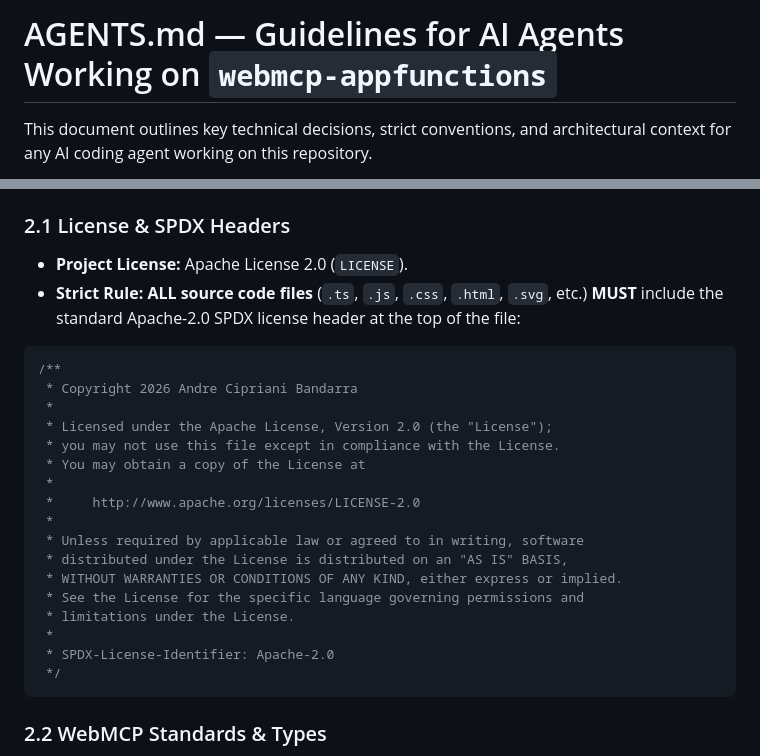
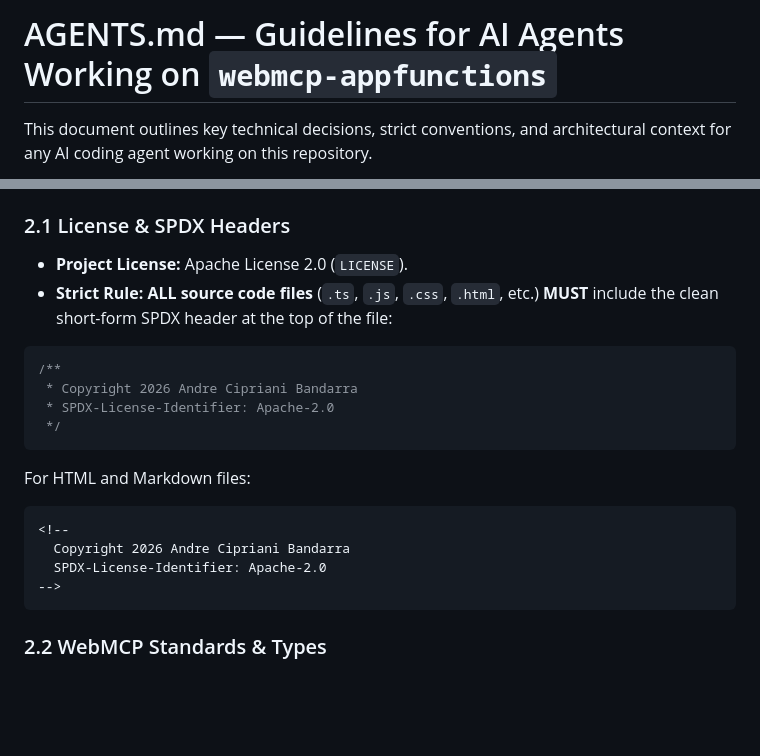
Before and after one commit to andreban/webmcp-appfunctions, a Markdown page: AGENTS.md, 2 parts joined by grey strips. GitHub-like rendering; blank space fills up the shorter version.

Commit message:
docs: use clean short-form SPDX license headers

````diff
--- a/AGENTS.md
+++ b/AGENTS.md
@@ -1,18 +1,5 @@
 <!--
   Copyright 2026 Andre Cipriani Bandarra
-
-  Licensed under the Apache License, Version 2.0 (the "License");
-  you may not use this file except in compliance with the License.
-  You may obtain a copy of the License at
-
-      http://www.apache.org/licenses/LICENSE-2.0
-
-  Unless required by applicable law or agreed to in writing, software
-  distributed under the License is distributed on an "AS IS" BASIS,
-  WITHOUT WARRANTIES OR CONDITIONS OF ANY KIND, either express or implied.
-  See the License for the specific language governing permissions and
-  limitations under the License.
-
   SPDX-License-Identifier: Apache-2.0
 -->
 
@@ -38,26 +25,21 @@ This document outlines key technical decisions, strict conventions, and architec
 
 ### 2.1 License & SPDX Headers
 - **Project License:** Apache License 2.0 (`LICENSE`).
-- **Strict Rule:** **ALL source code files** (`.ts`, `.js`, `.css`, `.html`, `.svg`, etc.) **MUST** include the standard Apache-2.0 SPDX license header at the top of the file:
+- **Strict Rule:** **ALL source code files** (`.ts`, `.js`, `.css`, `.html`, etc.) **MUST** include the clean short-form SPDX header at the top of the file:
 
 ```typescript
 /**
  * Copyright 2026 Andre Cipriani Bandarra
- *
- * Licensed under the Apache License, Version 2.0 (the "License");
- * you may not use this file except in compliance with the License.
- * You may obtain a copy of the License at
- *
- *     http://www.apache.org/licenses/LICENSE-2.0
- *
- * Unless required by applicable law or agreed to in writing, software
- * distributed under the License is distributed on an "AS IS" BASIS,
- * WITHOUT WARRANTIES OR CONDITIONS OF ANY KIND, either express or implied.
- * See the License for the specific language governing permissions and
- * limitations under the License.
- *
  * SPDX-License-Identifier: Apache-2.0
  */
+```
+
+For HTML and Markdown files:
+```html
+<!--
+  Copyright 2026 Andre Cipriani Bandarra
+  SPDX-License-Identifier: Apache-2.0
+-->
 ```
 
 ### 2.2 WebMCP Standards & Types
````
Also changed, not shown: PRD.md (+2 -2 lines).
